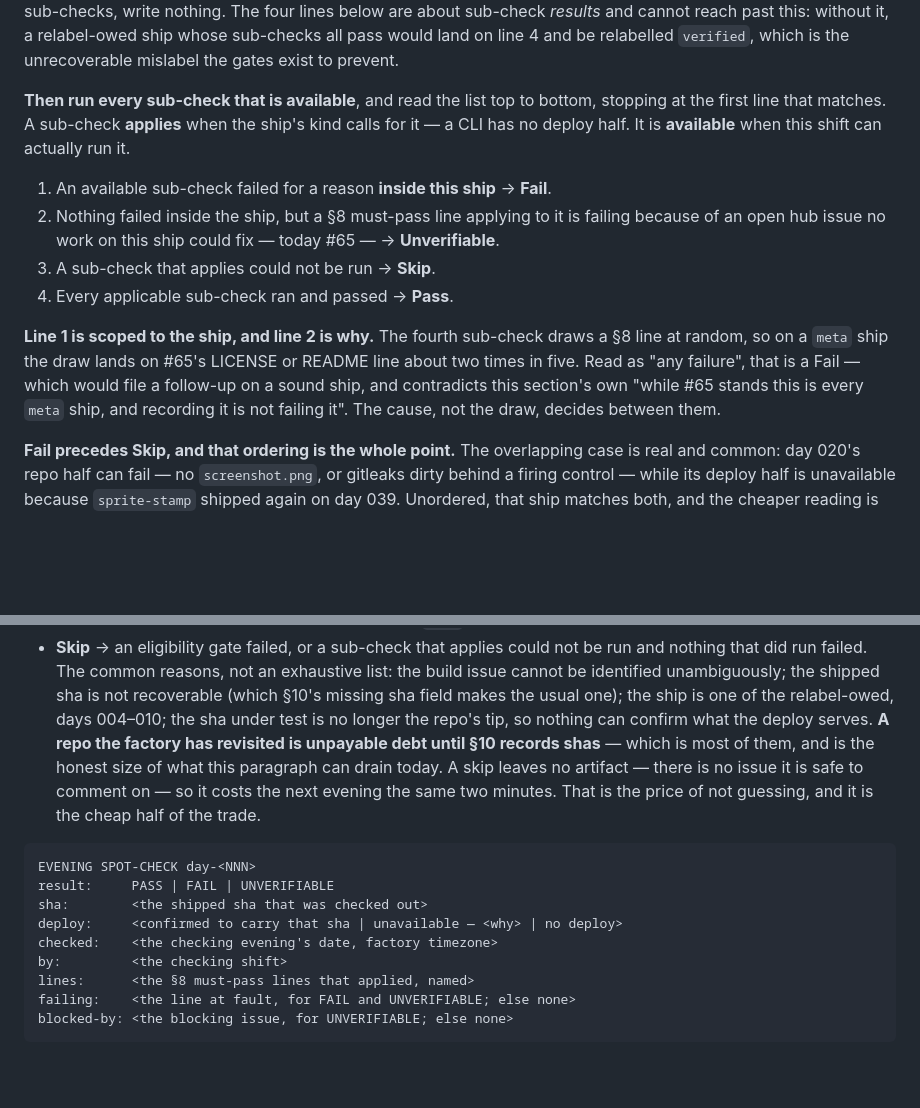
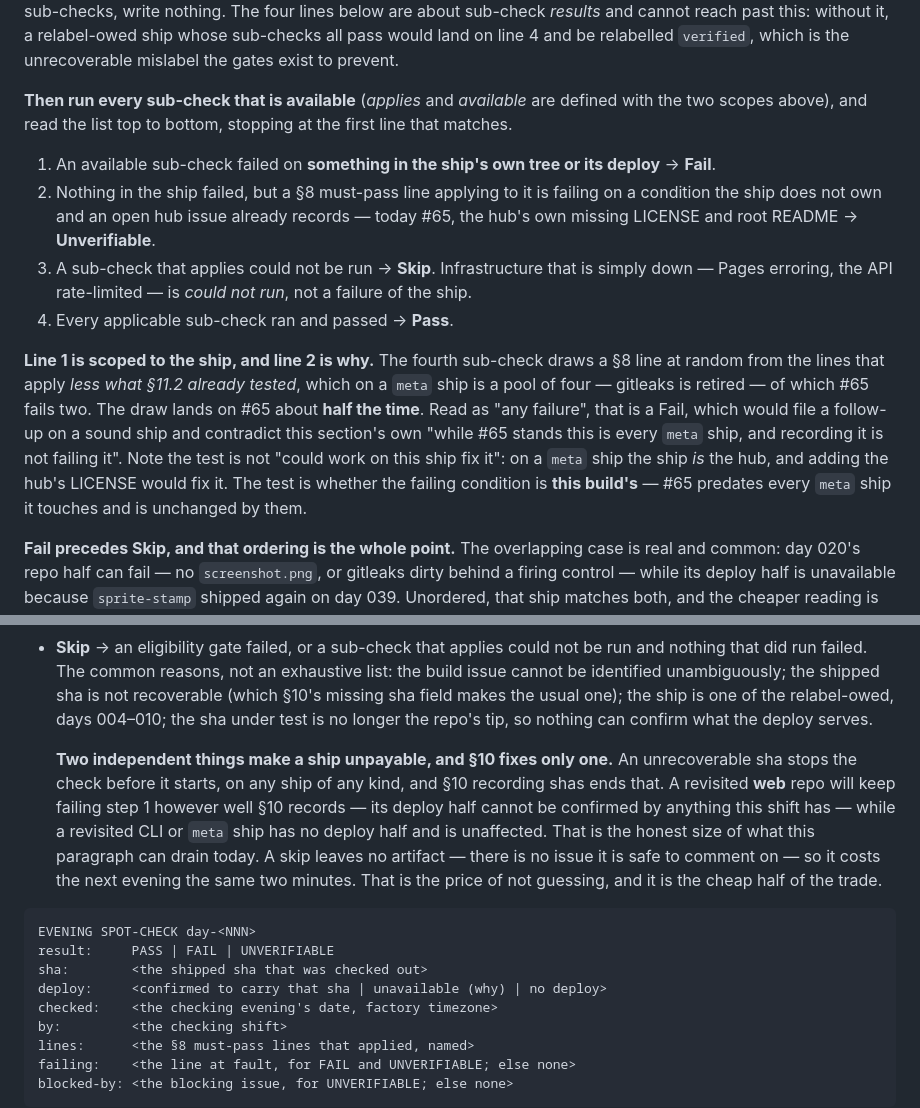
Before and after one commit to yinggarykairui/factory-hub, a Markdown page: MANUAL.md, 2 parts joined by grey strips. Rendered like a GitHub page; blank space fills up the shorter version.

```diff
--- a/MANUAL.md
+++ b/MANUAL.md
@@ -502,24 +527,30 @@ relabel-owed ship whose sub-checks all pass would land on line 4 and be
 relabelled `verified`, which is the unrecoverable mislabel the gates exist to
 prevent.
 
-**Then run every sub-check that is available**, and read the list top to bottom,
-stopping at the first line that matches. A sub-check **applies** when the ship's
-kind calls for it — a CLI has no deploy half. It is **available** when this
-shift can actually run it.
+**Then run every sub-check that is available** (*applies* and *available* are
+defined with the two scopes above), and read the list top to bottom, stopping at
+the first line that matches.
 
-1. An available sub-check failed for a reason **inside this ship** → **Fail**.
-2. Nothing failed inside the ship, but a §8 must-pass line applying to it is
-   failing because of an open hub issue no work on this ship could fix — today
-   #65 — → **Unverifiable**.
-3. A sub-check that applies could not be run → **Skip**.
+1. An available sub-check failed on **something in the ship's own tree or its
+   deploy** → **Fail**.
+2. Nothing in the ship failed, but a §8 must-pass line applying to it is failing
+   on a condition the ship does not own and an open hub issue already records —
+   today #65, the hub's own missing LICENSE and root README → **Unverifiable**.
+3. A sub-check that applies could not be run → **Skip**. Infrastructure that is
+   simply down — Pages erroring, the API rate-limited — is *could not run*, not a
+   failure of the ship.
 4. Every applicable sub-check ran and passed → **Pass**.
 
 **Line 1 is scoped to the ship, and line 2 is why.** The fourth sub-check draws
-a §8 line at random, so on a `meta` ship the draw lands on #65's LICENSE or
-README line about two times in five. Read as "any failure", that is a Fail —
-which would file a follow-up on a sound ship, and contradicts this section's own
-"while #65 stands this is every `meta` ship, and recording it is not failing it".
-The cause, not the draw, decides between them.
+a §8 line at random from the lines that apply *less what §11.2 already tested*,
+which on a `meta` ship is a pool of four — gitleaks is retired — of which #65
+fails two. The draw lands on #65 about **half the time**. Read as "any failure",
+that is a Fail, which would file a follow-up on a sound ship and contradict this
+section's own "while #65 stands this is every `meta` ship, and recording it is
+not failing it". Note the test is not "could work on this ship fix it": on a
+`meta` ship the ship *is* the hub, and adding the hub's LICENSE would fix it. The
+test is whether the failing condition is **this build's** — #65 predates every
+`meta` ship it touches and is unchanged by them.
 
 **Fail precedes Skip, and that ordering is the whole point.** The overlapping
 case is real and common: day 020's repo half can fail — no `screenshot.png`, or
@@ -561,10 +592,15 @@ leaves none.
   list: the build issue cannot be identified unambiguously; the shipped sha is
   not recoverable (which §10's missing sha field makes the usual one); the ship
   is one of the relabel-owed, days 004–010; the sha under test is no longer the
-  repo's tip, so nothing can confirm what the deploy serves. **A repo the
-  factory has revisited is unpayable debt until §10 records shas** — which is
-  most of them, and is the honest size of what this paragraph can drain today.
-  A skip leaves no artifact — there is no issue it is safe to comment on — so it
+  repo's tip, so nothing can confirm what the deploy serves.
+
+  **Two independent things make a ship unpayable, and §10 fixes only one.** An
+  unrecoverable sha stops the check before it starts, on any ship of any kind,
+  and §10 recording shas ends that. A revisited **web** repo will keep failing
+  step 1 however well §10 records — its deploy half cannot be confirmed by
+  anything this shift has — while a revisited CLI or `meta` ship has no deploy
+  half and is unaffected. That is the honest size of what this paragraph can
+  drain today. A skip leaves no artifact — there is no issue it is safe to comment on — so it
   costs the next evening the same two minutes. That is the price of not
   guessing, and it is the cheap half of the trade.
 
@@ -572,7 +608,7 @@ leaves none.
 EVENING SPOT-CHECK day-<NNN>
 result:     PASS | FAIL | UNVERIFIABLE
 sha:        <the shipped sha that was checked out>
-deploy:     <confirmed to carry that sha | unavailable — <why> | no deploy>
+deploy:     <confirmed to carry that sha | unavailable (why) | no deploy>
 checked:    <the checking evening's date, factory timezone>
 by:         <the checking shift>
 lines:      <the §8 must-pass lines that applied, named>
```
Also changed, not shown: other parts of MANUAL.md (+127 -79 lines).
